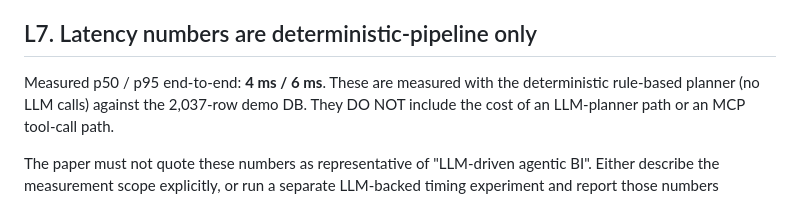
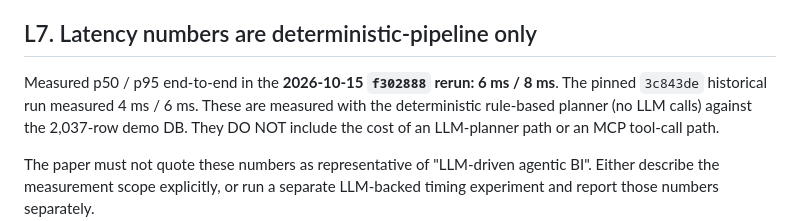
Before and after one commit to jagan1344/insightflow-ai, a Markdown page: paper_evidence/limitations.md, the part around the change. Drawn GitHub-style.

Commit message:
docs: align latency limitation with rerun provenance

```diff
--- a/paper_evidence/limitations.md
+++ b/paper_evidence/limitations.md
@@ -139,7 +139,7 @@ in Table VI, not quote an invented number for either.
 
 ## L7. Latency numbers are deterministic-pipeline only
 
-Measured p50 / p95 end-to-end: **4 ms / 6 ms**. These are measured
+Measured p50 / p95 end-to-end in the **2026-10-15 `f302888` rerun: 6 ms / 8 ms**. The pinned `3c843de` historical run measured 4 ms / 6 ms. These are measured
 with the deterministic rule-based planner (no LLM calls) against the
 2,037-row demo DB. They DO NOT include the cost of an LLM-planner path
 or an MCP tool-call path.
```
